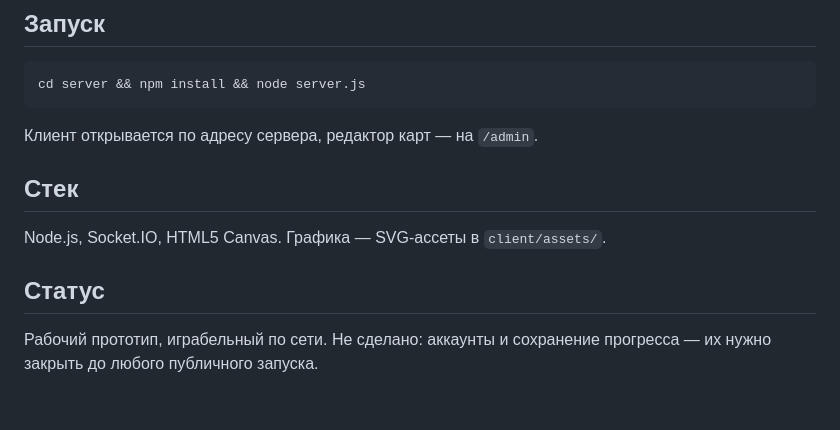
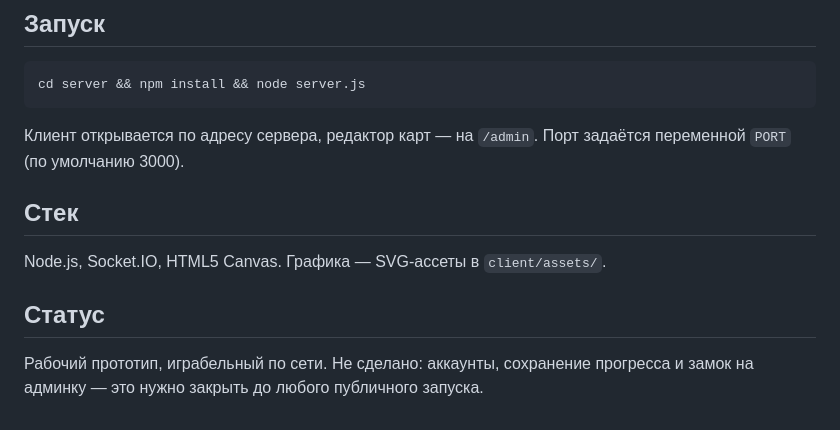
Before and after one commit to JohnInWork/browser-mmorpg, a Markdown page: README.md, the part around the change printed below. Rendered like a GitHub page.

````diff
--- a/README.md
+++ b/README.md
@@ -24,7 +42,7 @@
 cd server && npm install && node server.js
 ```
 
-Клиент открывается по адресу сервера, редактор карт — на `/admin`.
+Клиент открывается по адресу сервера, редактор карт — на `/admin`. Порт задаётся переменной `PORT` (по умолчанию 3000).
 
 ## Стек
 
@@ -32,4 +50,4 @@ Node.js, Socket.IO, HTML5 Canvas. Графика — SVG-ассеты в `client
 
 ## Статус
 
-Рабочий прототип, играбельный по сети. Не сделано: аккаунты и сохранение прогресса — их нужно закрыть до любого публичного запуска.
+Рабочий прототип, играбельный по сети. Не сделано: аккаунты, сохранение прогресса и замок на админку — это нужно закрыть до любого публичного запуска.
````
Also changed, not shown: other parts of README.md (+19 -1 lines), screenshots/editor.jpg (added).
